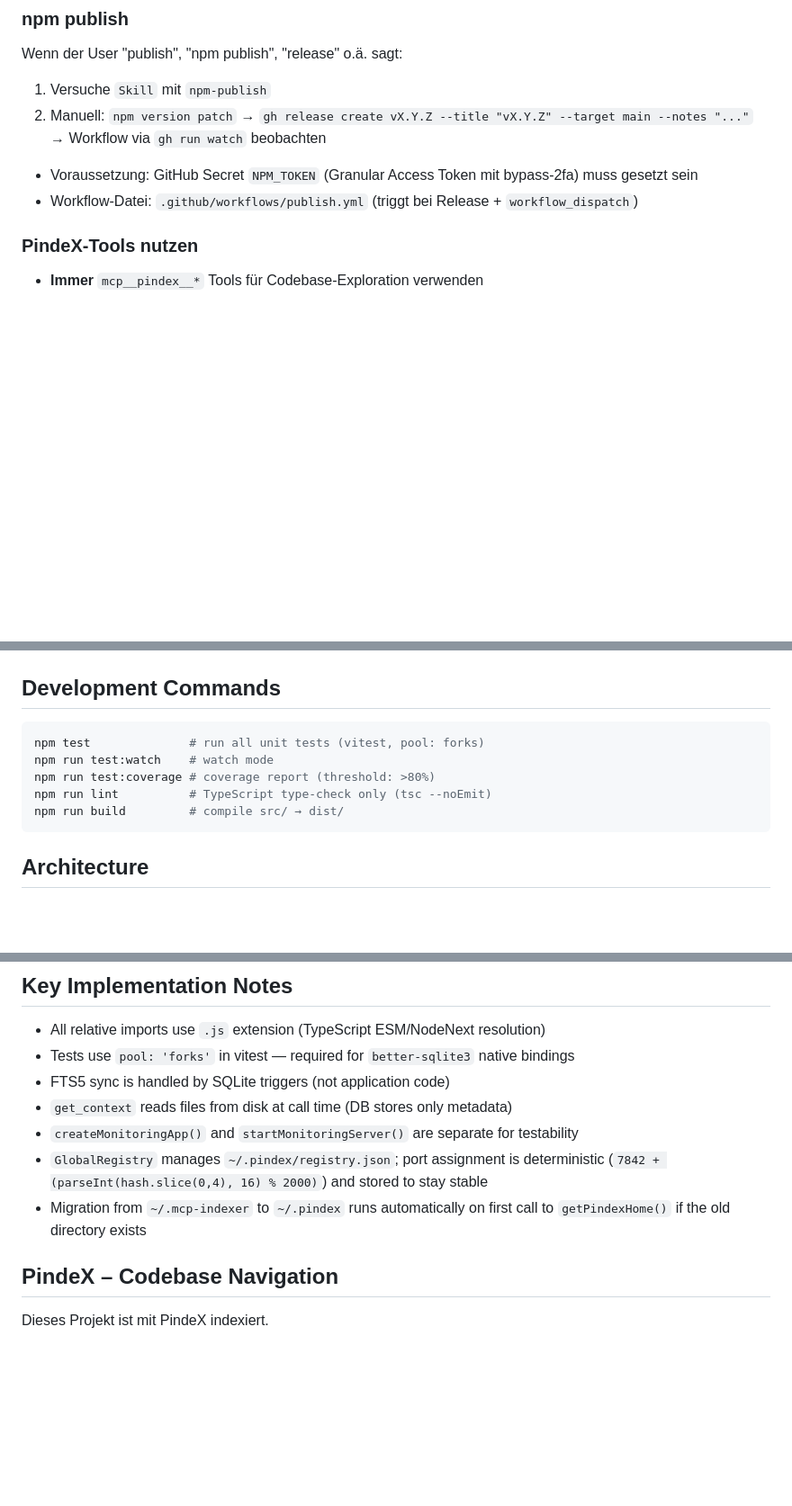
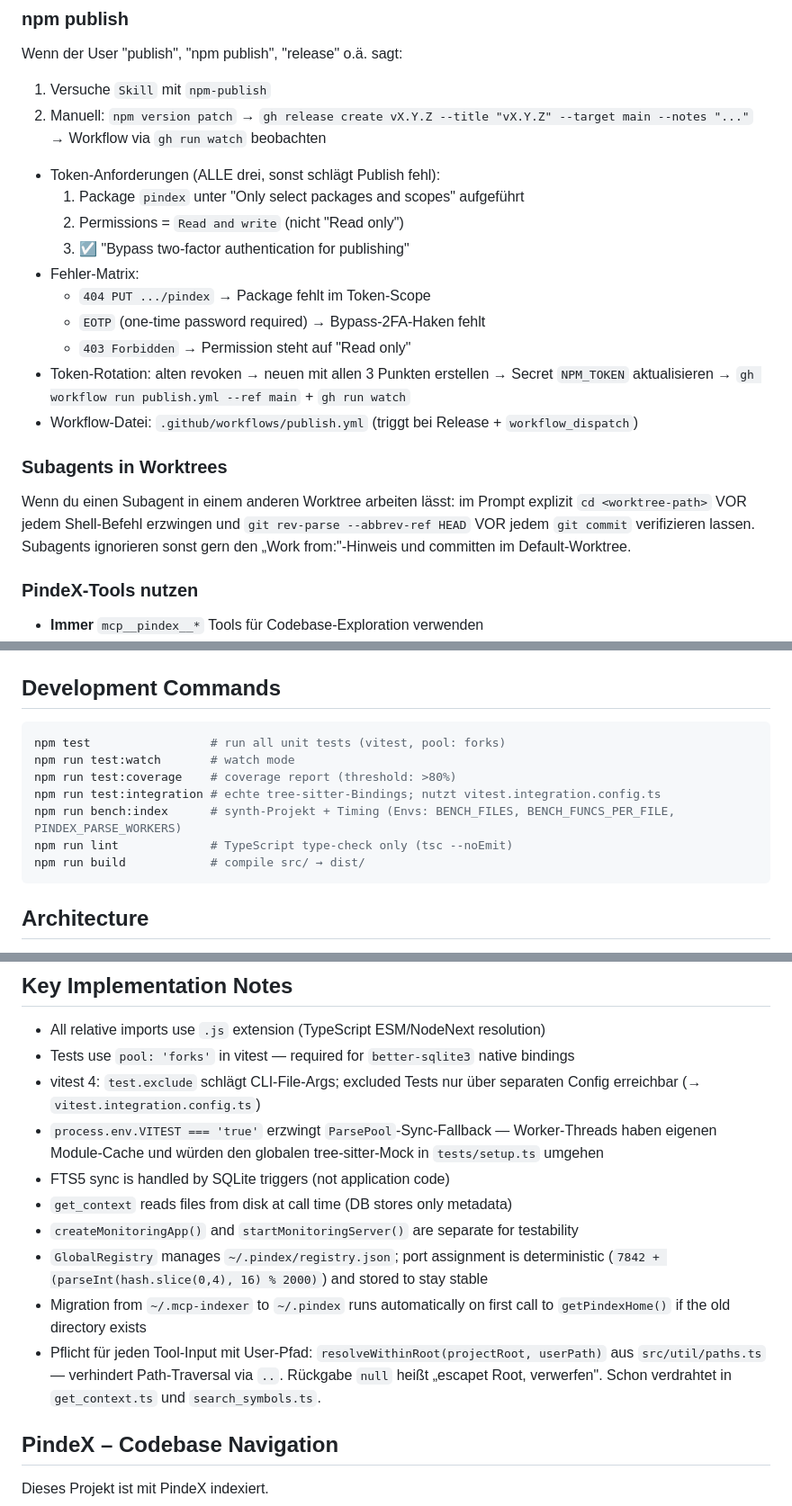
Before and after one commit to phash/PindeX, a Markdown page: CLAUDE.md, 3 parts joined by grey strips. Shown at 90% size. Drawn GitHub-style; blank space fills up the shorter version.

Commit message:
docs(CLAUDE.md): add hard-won lessons from parallel-indexing feature
- npm publish: expand the NPM_TOKEN requirement to the 3-part
  checklist (package scope + Read-and-write + Bypass-2FA) and the
  404/EOTP/403 failure matrix so the next token rotation is one-shot
- Testing: document test:integration, bench:index, the vitest 4
  exclude-over-CLI trap, and why VITEST=true forces ParsePool sync
- Path safety: flag resolveWithinRoot as mandatory for user-path tool
  inputs
- Subagent discipline: require cd + branch verification when
  dispatching subagents into a different worktree

Co-Authored-By: Claude Opus 4.7 (1M context) <noreply@anthropic.com>

````diff
--- a/CLAUDE.md
+++ b/CLAUDE.md
@@ -11,8 +11,19 @@ Wenn der User "commit", "push", "commit und push" o.ä. sagt:
 Wenn der User "publish", "npm publish", "release" o.ä. sagt:
 1. Versuche `Skill` mit `npm-publish`
 2. Manuell: `npm version patch` → `gh release create vX.Y.Z --title "vX.Y.Z" --target main --notes "..."` → Workflow via `gh run watch` beobachten
-- Voraussetzung: GitHub Secret `NPM_TOKEN` (Granular Access Token mit bypass-2fa) muss gesetzt sein
+- Token-Anforderungen (ALLE drei, sonst schlägt Publish fehl):
+  1. Package `pindex` unter "Only select packages and scopes" aufgeführt
+  2. Permissions = `Read and write` (nicht "Read only")
+  3. ☑ "Bypass two-factor authentication for publishing"
+- Fehler-Matrix:
+  - `404 PUT .../pindex` → Package fehlt im Token-Scope
+  - `EOTP` (one-time password required) → Bypass-2FA-Haken fehlt
+  - `403 Forbidden` → Permission steht auf "Read only"
+- Token-Rotation: alten revoken → neuen mit allen 3 Punkten erstellen → Secret `NPM_TOKEN` aktualisieren → `gh workflow run publish.yml --ref main` + `gh run watch`
 - Workflow-Datei: `.github/workflows/publish.yml` (triggt bei Release + `workflow_dispatch`)
+
+### Subagents in Worktrees
+Wenn du einen Subagent in einem anderen Worktree arbeiten lässt: im Prompt explizit `cd <worktree-path>` VOR jedem Shell-Befehl erzwingen und `git rev-parse --abbrev-ref HEAD` VOR jedem `git commit` verifizieren lassen. Subagents ignorieren sonst gern den „Work from:"-Hinweis und committen im Default-Worktree.
 
 ### PindeX-Tools nutzen
 - **Immer** `mcp__pindex__*` Tools für Codebase-Exploration verwenden
@@ -83,11 +94,13 @@ npm run build
 ## Development Commands
 
 ```bash
-npm test              # run all unit tests (vitest, pool: forks)
-npm run test:watch    # watch mode
-npm run test:coverage # coverage report (threshold: >80%)
-npm run lint          # TypeScript type-check only (tsc --noEmit)
-npm run build         # compile src/ → dist/
+npm test                 # run all unit tests (vitest, pool: forks)
+npm run test:watch       # watch mode
+npm run test:coverage    # coverage report (threshold: >80%)
+npm run test:integration # echte tree-sitter-Bindings; nutzt vitest.integration.config.ts
+npm run bench:index      # synth-Projekt + Timing (Envs: BENCH_FILES, BENCH_FUNCS_PER_FILE, PINDEX_PARSE_WORKERS)
+npm run lint             # TypeScript type-check only (tsc --noEmit)
+npm run build            # compile src/ → dist/
 ```
 
 ## Architecture
@@ -258,6 +271,8 @@ Passive memory that requires **zero cooperation from Claude** — no `save_conte
 
 - All relative imports use `.js` extension (TypeScript ESM/NodeNext resolution)
 - Tests use `pool: 'forks'` in vitest — required for `better-sqlite3` native bindings
+- vitest 4: `test.exclude` schlägt CLI-File-Args; excluded Tests nur über separaten Config erreichbar (→ `vitest.integration.config.ts`)
+- `process.env.VITEST === 'true'` erzwingt `ParsePool`-Sync-Fallback — Worker-Threads haben eigenen Module-Cache und würden den globalen tree-sitter-Mock in `tests/setup.ts` umgehen
 - FTS5 sync is handled by SQLite triggers (not application code)
 - `get_context` reads files from disk at call time (DB stores only metadata)
 - `createMonitoringApp()` and `startMonitoringServer()` are separate for testability
@@ -265,6 +280,7 @@ Passive memory that requires **zero cooperation from Claude** — no `save_conte
   (`7842 + (parseInt(hash.slice(0,4), 16) % 2000)`) and stored to stay stable
 - Migration from `~/.mcp-indexer` to `~/.pindex` runs automatically on first call to
   `getPindexHome()` if the old directory exists
+- Pflicht für jeden Tool-Input mit User-Pfad: `resolveWithinRoot(projectRoot, userPath)` aus `src/util/paths.ts` — verhindert Path-Traversal via `..`. Rückgabe `null` heißt „escapet Root, verwerfen". Schon verdrahtet in `get_context.ts` und `search_symbols.ts`.
 
 ## PindeX – Codebase Navigation
 
````
